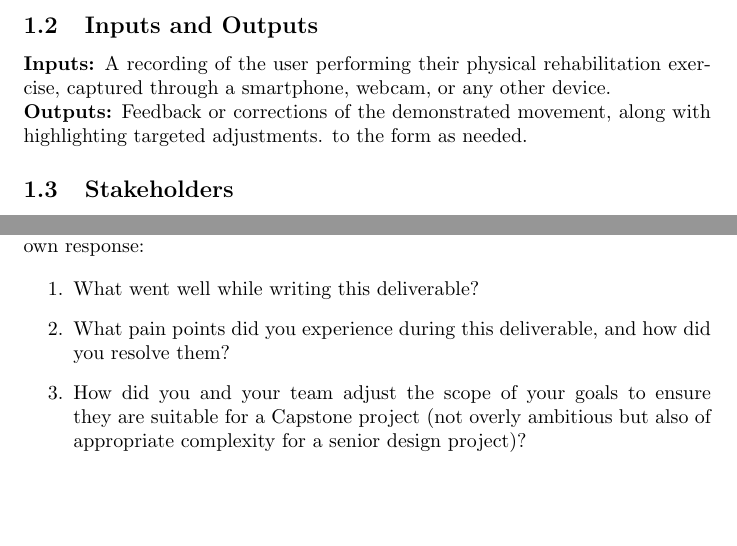
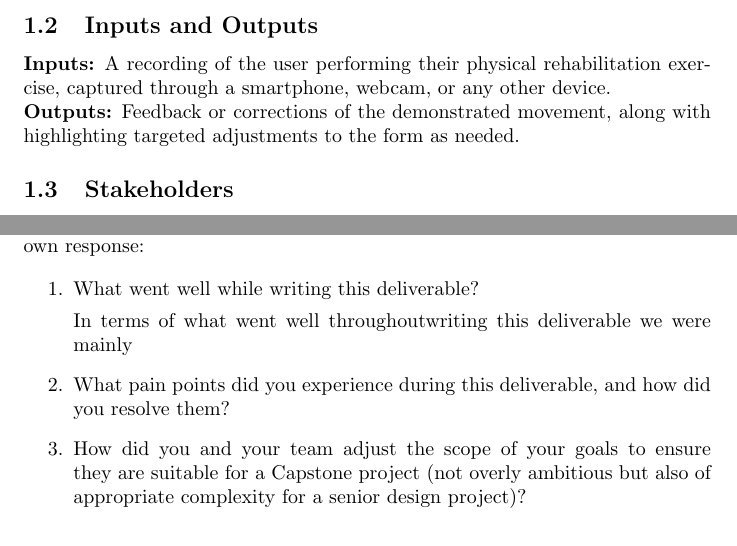
Before and after one commit to M9Huynh/technically-functional, a LaTeX document (docs/ProblemStatementAndGoals/ProblemStatement.tex): two parts of pages 2 and 3 of 3, joined at a grey line, cut so that both start at the same text, the shorter picture padded with empty space. Compiled offline with pdfLaTeX.

Commit message:
grammar fix

```diff
--- a/docs/ProblemStatementAndGoals/ProblemStatement.tex
+++ b/docs/ProblemStatementAndGoals/ProblemStatement.tex
@@ -50,8 +50,7 @@ provides feedback and correction during physical rehabilitation exercise.
 \subsection{Inputs and Outputs}
 
 \textbf{Inputs:} A recording of the user performing their physical rehabilitation exercise, captured through a smartphone, webcam, or any other device. \\
-\textbf{Outputs:} Feedback or corrections of the demonstrated movement, along with highlighting targeted adjustments.
-to the form as needed.
+\textbf{Outputs:} Feedback or corrections of the demonstrated movement, along with highlighting targeted adjustments to the form as needed.
 
 \subsection{Stakeholders}
 
@@ -87,6 +86,8 @@ over the course of the term.}
 
 \begin{enumerate}
     \item What went well while writing this deliverable?
+
+    In terms of what went well throughoutwriting this deliverable we were mainly
     \item What pain points did you experience during this deliverable, and how
     did you resolve them?
     \item How did you and your team adjust the scope of your goals to ensure
```
Also changed, not shown: docs/ProblemStatementAndGoals/ProblemStatement.pdf.
